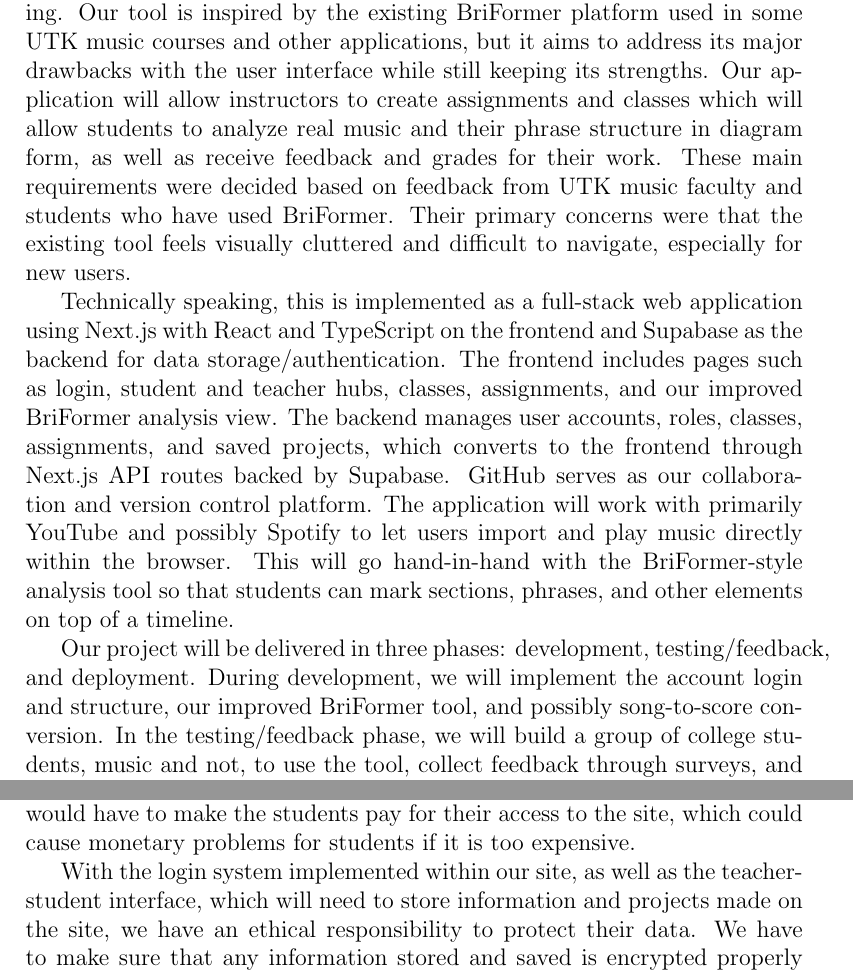
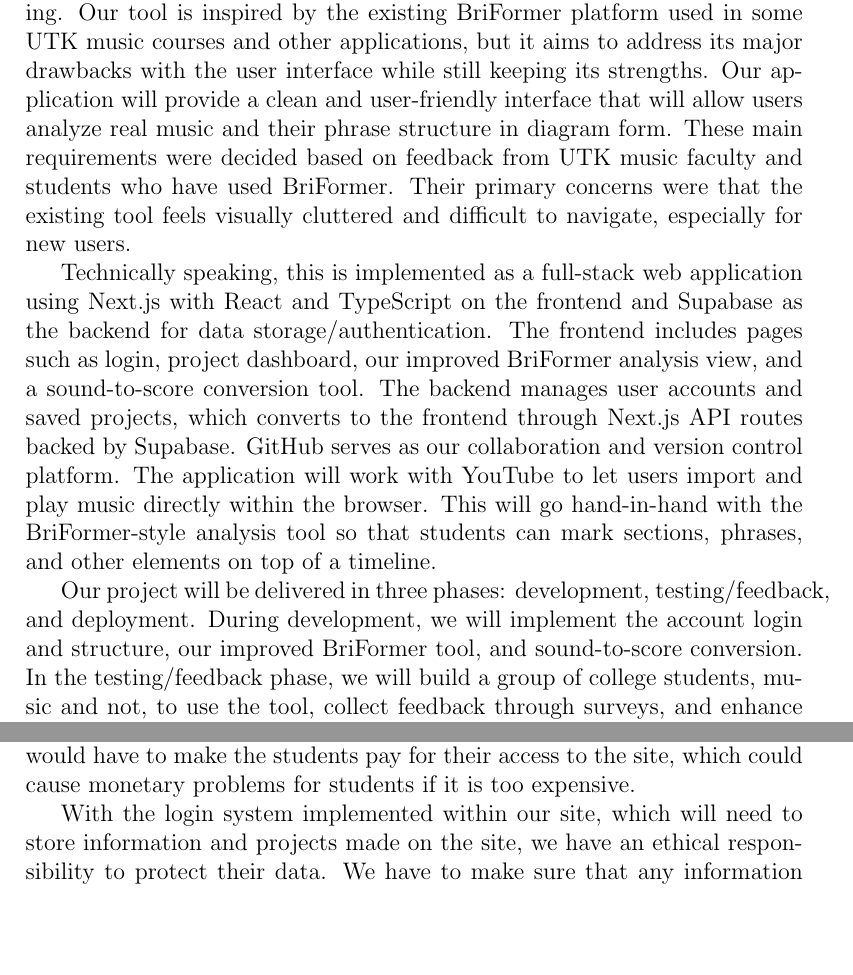
Before and after one commit to cfinley6-vols/seniordesign39, a LaTeX document (finalwriteup/writeup.tex): two parts of pages 2 and 17 of 21, joined at a grey line, cut so that both start at the same text, the shorter picture padded with empty space. Compiled offline with pdfLaTeX.

Commit message:
Updated the executive summary and social impact evaluation sections

```diff
--- a/finalwriteup/writeup.tex
+++ b/finalwriteup/writeup.tex
@@ -27,11 +27,11 @@
 \end{titlepage}
 
 \section*{Executive Summary}
-The goal of our senior design project is to create a web-based interactive music education tool that supports college-level music theory and ear training. Our tool is inspired by the existing BriFormer platform used in some UTK music courses and other applications, but it aims to address its major drawbacks with the user interface while still keeping its strengths. Our application will allow instructors to create assignments and classes which will allow students to analyze real music and their phrase structure in diagram form, as well as receive feedback and grades for their work. These main requirements were decided based on feedback from UTK music faculty and students who have used BriFormer. Their primary concerns were that the existing tool feels visually cluttered and difficult to navigate, especially for new users.
+The goal of our senior design project is to create a web-based interactive music education tool that supports college-level music theory and ear training. Our tool is inspired by the existing BriFormer platform used in some UTK music courses and other applications, but it aims to address its major drawbacks with the user interface while still keeping its strengths. Our application will provide a clean and user-friendly interface that will allow users analyze real music and their phrase structure in diagram form. These main requirements were decided based on feedback from UTK music faculty and students who have used BriFormer. Their primary concerns were that the existing tool feels visually cluttered and difficult to navigate, especially for new users.
 
-Technically speaking, this is implemented as a full-stack web application using Next.js with React and TypeScript on the frontend and Supabase as the backend for data storage/authentication. The frontend includes pages such as login, student and teacher hubs, classes, assignments, and our improved BriFormer analysis view. The backend manages user accounts, roles, classes, assignments, and saved projects, which converts to the frontend through Next.js API routes backed by Supabase. GitHub serves as our collaboration and version control platform. The application will work with primarily YouTube and possibly Spotify to let users import and play music directly within the browser. This will go hand-in-hand with the BriFormer-style analysis tool so that students can mark sections, phrases, and other elements on top of a timeline.
+Technically speaking, this is implemented as a full-stack web application using Next.js with React and TypeScript on the frontend and Supabase as the backend for data storage/authentication. The frontend includes pages such as login, project dashboard, our improved BriFormer analysis view, and a sound-to-score conversion tool. The backend manages user accounts and saved projects, which converts to the frontend through Next.js API routes backed by Supabase. GitHub serves as our collaboration and version control platform. The application will work with YouTube to let users import and play music directly within the browser. This will go hand-in-hand with the BriFormer-style analysis tool so that students can mark sections, phrases, and other elements on top of a timeline.
 
-Our project will be delivered in three phases: development, testing/feedback, and deployment. During development, we will implement the account login and structure, our improved BriFormer tool, and possibly song-to-score conversion. In the testing/feedback phase, we will build a group of college students, music and not, to use the tool, collect feedback through surveys, and enhance our application based on that. Finally, in the deployment phase, we will work closely with the UTK music faculty to present our tool and discuss its use and practicality in the real world. By the end of the project, our expected result is an instructor-tested web application that is ready for possible further deployment and actually improves the usability and clunkiness of BriFormer-style music education tools.
+Our project will be delivered in three phases: development, testing/feedback, and deployment. During development, we will implement the account login and structure, our improved BriFormer tool, and sound-to-score conversion. In the testing/feedback phase, we will build a group of college students, music and not, to use the tool, collect feedback through surveys, and enhance our application based on that. Finally, in the deployment phase, we will work closely with the UTK music faculty to present our tool and discuss its use and practicality in the real world. By the end of the project, our expected result is an instructor-tested web application that is ready for possible further deployment and actually improves the usability and clunkiness of BriFormer-style music education tools.
 
 % Remove page numbers from title page and TOC
 \pagestyle{empty}
@@ -182,7 +182,7 @@ The impact our music listening and theory website could have on society requires
 
 Although our project is made to help students learn faster and more efficiently, and allow teachers to keep better track of their students' individual progress, to allow for more effective teaching and reduced time grading, there can be impacts beyond the simple scope we are expecting. This tool could end up being used outside of the scope of school and learning if people want to try and use it to get around video restrictions, as our site allows access to YouTube without having to log in to it currently. Also, if we ever decide to make the site a paid subscription service, it would mean colleges that use it would have to make the students pay for their access to the site, which could cause monetary problems for students if it is too expensive.
 
-With the login system implemented within our site, as well as the teacher-student interface, which will need to store information and projects made on the site, we have an ethical responsibility to protect their data. We have to make sure that any information stored and saved is encrypted properly and stored safely in the case of an attack. We also have a responsibility to be transparent with the user and how their information is being stored, and what information is being used where. Finally, any information stored should be wiped as soon as the site no longer needs to function properly for the user. If any user information were to be leaked, it would lead to distrust in us as developers and cause users to look for other platforms, as they could no longer trust us with their information.
+With the login system implemented within our site, which will need to store information and projects made on the site, we have an ethical responsibility to protect their data. We have to make sure that any information stored and saved is encrypted properly and stored safely in the case of an attack. We also have a responsibility to be transparent with the user and how their information is being stored, and what information is being used where. Finally, any information stored should be wiped as soon as the site no longer needs to function properly for the user. If any user information were to be leaked, it would lead to distrust in us as developers and cause users to look for other platforms, as they could no longer trust us with their information.
 
 \section*{Deliverables and Milestones}
 \addcontentsline{toc}{section}{Deliverables and Milestones}
```
